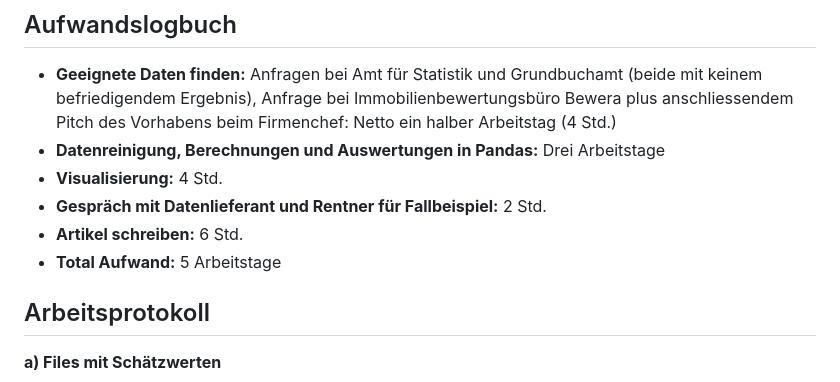
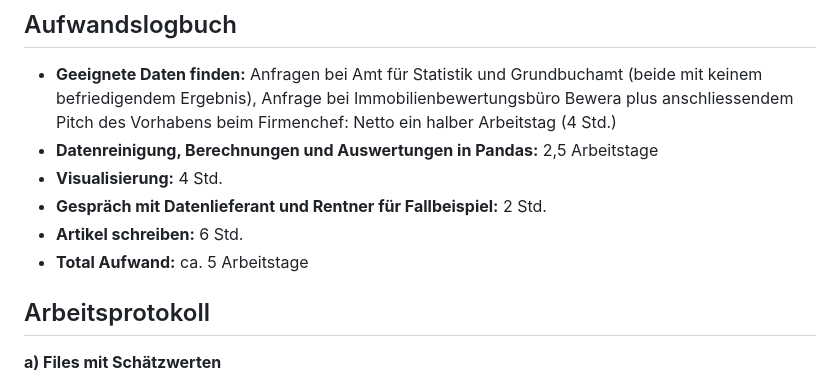
Before and after one commit to ValeskaBlank/Valeskas-Repo, a Markdown page: Abschlussarbeit CAS/README.md, the part around the change. GitHub-like rendering.

```diff
--- a/Abschlussarbeit CAS/README.md
+++ b/Abschlussarbeit CAS/README.md
@@ -57,11 +57,11 @@ Print-Version:
 ## Aufwandslogbuch
 
 * **Geeignete Daten finden:** Anfragen bei Amt für Statistik und Grundbuchamt (beide mit keinem befriedigendem Ergebnis), Anfrage bei Immobilienbewertungsbüro Bewera plus anschliessendem Pitch des Vorhabens beim Firmenchef: Netto ein halber Arbeitstag (4 Std.)
-* **Datenreinigung, Berechnungen und Auswertungen in Pandas:** Drei Arbeitstage
+* **Datenreinigung, Berechnungen und Auswertungen in Pandas:** 2,5 Arbeitstage
 * **Visualisierung:** 4 Std.
 * **Gespräch mit Datenlieferant und Rentner für Fallbeispiel:** 2 Std.
 * **Artikel schreiben:** 6 Std.
-* **Total Aufwand:** 5 Arbeitstage
+* **Total Aufwand:** ca. 5 Arbeitstage
 
 ## Arbeitsprotokoll
 
```
